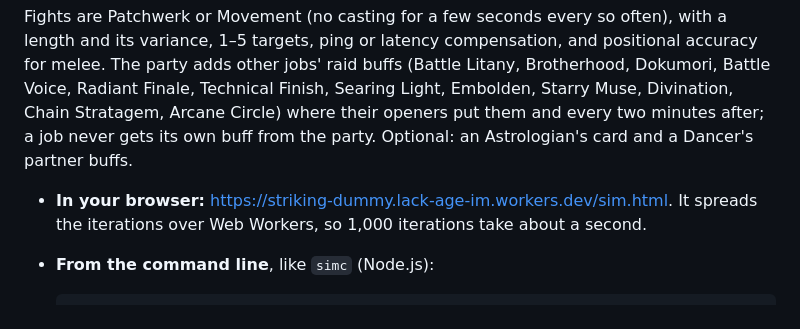
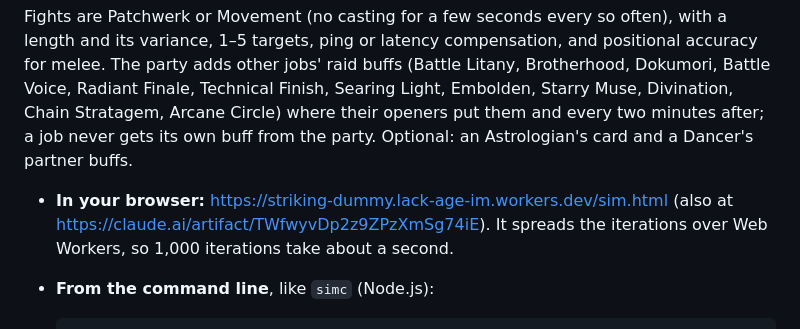
Before and after one commit to MormonFTP-hub/FFXIV-mods, a Markdown page: BlackMageSim/README.md, the part around the change. Drawn GitHub-style.

Commit message:
Backup 2026-10-30 11:36

````diff
--- a/BlackMageSim/README.md
+++ b/BlackMageSim/README.md
@@ -20,7 +20,7 @@ The same engine and job modules, with no one at the keyboard: a SimulationCraft-
 
 Fights are Patchwerk or Movement (no casting for a few seconds every so often), with a length and its variance, 1–5 targets, ping or latency compensation, and positional accuracy for melee. The party adds other jobs' raid buffs (Battle Litany, Brotherhood, Dokumori, Battle Voice, Radiant Finale, Technical Finish, Searing Light, Embolden, Starry Muse, Divination, Chain Stratagem, Arcane Circle) where their openers put them and every two minutes after; a job never gets its own buff from the party. Optional: an Astrologian's card and a Dancer's partner buffs.
 
-- **In your browser:** https://striking-dummy.lack-age-im.workers.dev/sim.html. It spreads the iterations over Web Workers, so 1,000 iterations take about a second.
+- **In your browser:** https://striking-dummy.lack-age-im.workers.dev/sim.html (also at https://claude.ai/artifact/TWfwyvDp2z9ZPzXmSg74iE). It spreads the iterations over Web Workers, so 1,000 iterations take about a second.
 - **From the command line**, like `simc` (Node.js):
 
   ```bash
````
